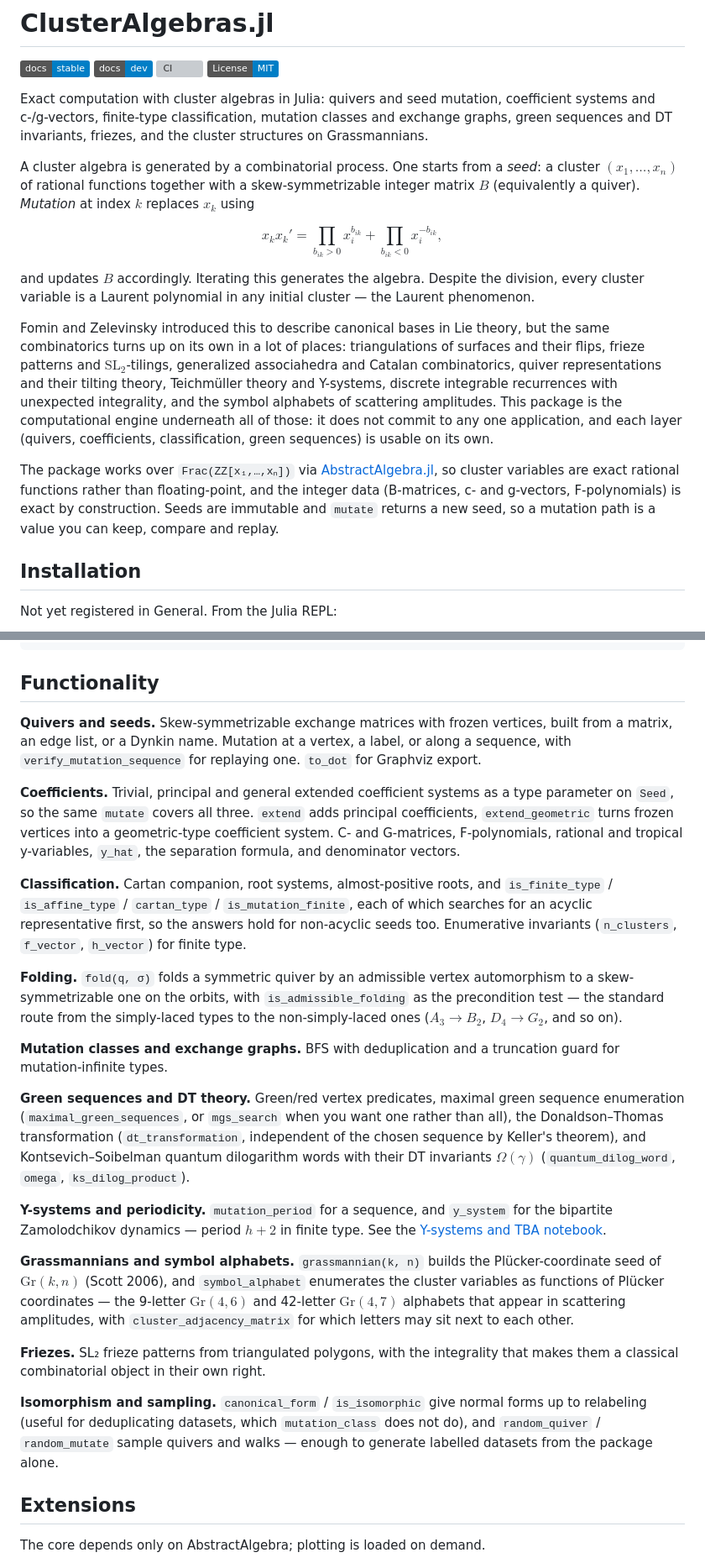
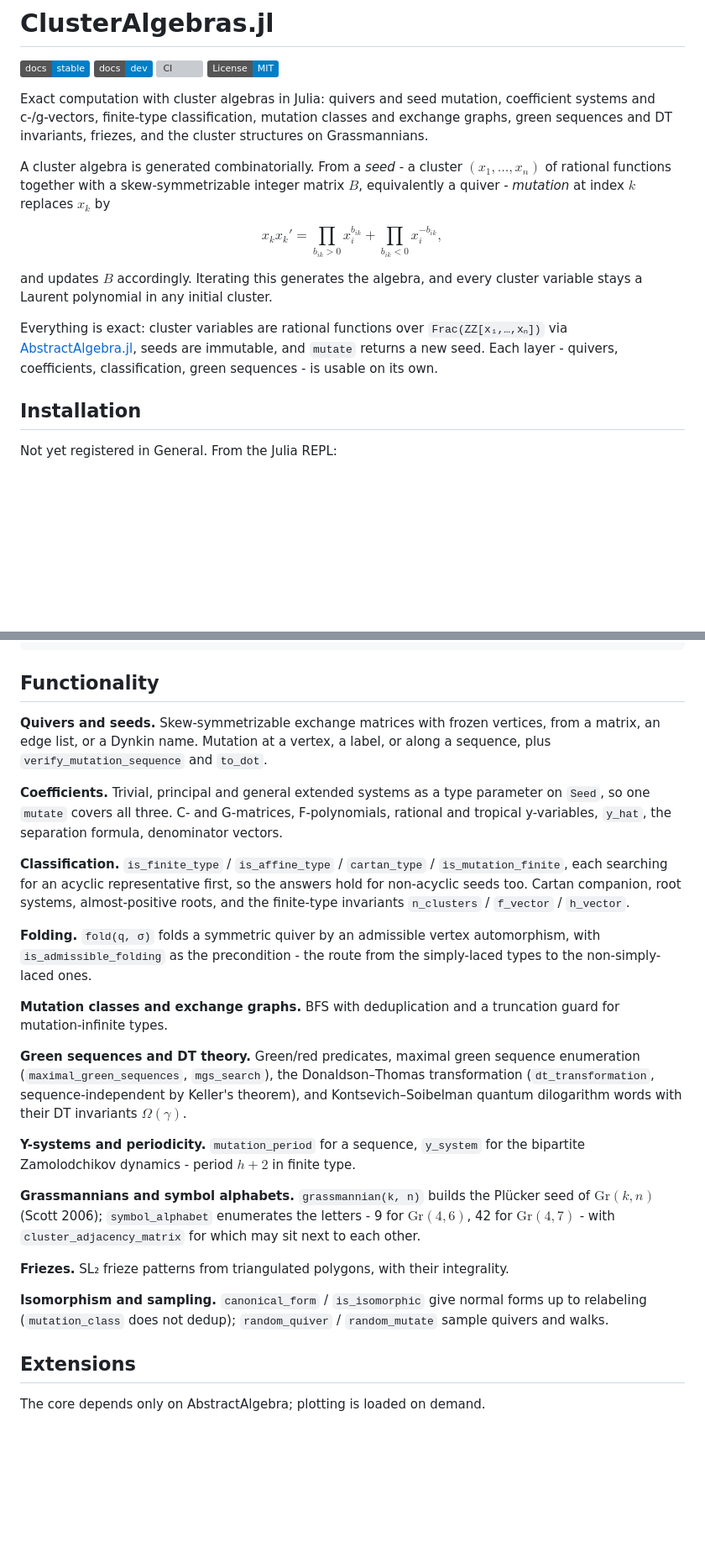
Before and after one commit to benedikt-nagler/ClusterAlgebras.jl, a Markdown page: README.md, 2 parts joined by grey strips. Shown at 84% size. Rendered like a GitHub page; badges without logos; blank space fills up the shorter version; grey boxes are pictures that could not be loaded.

Commit message:
docs: condense README

```diff
--- a/README.md
+++ b/README.md
@@ -9,30 +9,19 @@ Exact computation with cluster algebras in Julia: quivers and seed mutation, coe
 systems and c-/g-vectors, finite-type classification, mutation classes and exchange graphs,
 green sequences and DT invariants, friezes, and the cluster structures on Grassmannians.
 
-A cluster algebra is generated by a combinatorial process. One starts from a *seed*: a
-cluster $(x_1, \ldots, x_n)$ of rational functions together with a skew-symmetrizable integer
-matrix $B$ (equivalently a quiver). *Mutation* at index $k$ replaces $x_k$ using
+A cluster algebra is generated combinatorially. From a *seed* - a cluster
+$(x_1, \ldots, x_n)$ of rational functions together with a skew-symmetrizable integer matrix
+$B$, equivalently a quiver - *mutation* at index $k$ replaces $x_k$ by
 
 $$x_k x_k' = \prod_{b_{ik}>0} x_i^{b_{ik}} + \prod_{b_{ik}<0} x_i^{-b_{ik}},$$
 
-and updates $B$ accordingly. Iterating this generates the algebra. Despite the division,
-every cluster variable is a Laurent polynomial in any initial cluster — the Laurent
-phenomenon.
+and updates $B$ accordingly. Iterating this generates the algebra, and every cluster variable
+stays a Laurent polynomial in any initial cluster.
 
-Fomin and Zelevinsky introduced this to describe canonical bases in Lie theory, but the same
-combinatorics turns up on its own in a lot of places: triangulations of surfaces and their
-flips, frieze patterns and $\mathrm{SL}_2$-tilings, generalized associahedra and Catalan
-combinatorics, quiver representations and their tilting theory, Teichmüller theory and
-Y-systems, discrete integrable recurrences with unexpected integrality, and the symbol
-alphabets of scattering amplitudes. This package is the computational engine underneath all
-of those: it does not commit to any one application, and each layer (quivers, coefficients,
-classification, green sequences) is usable on its own.
-
-The package works over `Frac(ZZ[x₁,…,xₙ])` via
-[AbstractAlgebra.jl](https://github.com/Nemocas/AbstractAlgebra.jl), so cluster variables are
-exact rational functions rather than floating-point, and the integer data (B-matrices, c- and
-g-vectors, F-polynomials) is exact by construction. Seeds are immutable and `mutate` returns
-a new seed, so a mutation path is a value you can keep, compare and replay.
+Everything is exact: cluster variables are rational functions over `Frac(ZZ[x₁,…,xₙ])` via
+[AbstractAlgebra.jl](https://github.com/Nemocas/AbstractAlgebra.jl), seeds are immutable, and
+`mutate` returns a new seed. Each layer - quivers, coefficients, classification, green
+sequences - is usable on its own.
 
 ## Installation
 
@@ -74,52 +63,44 @@ is_sign_coherent(sp)           # true (Derksen–Weyman–Zelevinsky)
 
 ## Functionality
 
-**Quivers and seeds.** Skew-symmetrizable exchange matrices with frozen vertices, built from
-a matrix, an edge list, or a Dynkin name. Mutation at a vertex, a label, or along a sequence,
-with `verify_mutation_sequence` for replaying one. `to_dot` for Graphviz export.
+**Quivers and seeds.** Skew-symmetrizable exchange matrices with frozen vertices, from a
+matrix, an edge list, or a Dynkin name. Mutation at a vertex, a label, or along a sequence,
+plus `verify_mutation_sequence` and `to_dot`.
 
-**Coefficients.** Trivial, principal and general extended coefficient systems as a type
-parameter on `Seed`, so the same `mutate` covers all three. `extend` adds principal
-coefficients, `extend_geometric` turns frozen vertices into a geometric-type coefficient
-system. C- and G-matrices, F-polynomials, rational and tropical y-variables, `y_hat`, the
-separation formula, and denominator vectors.
+**Coefficients.** Trivial, principal and general extended systems as a type parameter on
+`Seed`, so one `mutate` covers all three. C- and G-matrices, F-polynomials, rational and
+tropical y-variables, `y_hat`, the separation formula, denominator vectors.
 
-**Classification.** Cartan companion, root systems, almost-positive roots, and
-`is_finite_type` / `is_affine_type` / `cartan_type` / `is_mutation_finite`, each of which
-searches for an acyclic representative first, so the answers hold for non-acyclic seeds too.
-Enumerative invariants (`n_clusters`, `f_vector`, `h_vector`) for finite type.
+**Classification.** `is_finite_type` / `is_affine_type` / `cartan_type` /
+`is_mutation_finite`, each searching for an acyclic representative first, so the answers hold
+for non-acyclic seeds too. Cartan companion, root systems, almost-positive roots, and the
+finite-type invariants `n_clusters` / `f_vector` / `h_vector`.
 
-**Folding.** `fold(q, σ)` folds a symmetric quiver by an admissible vertex automorphism to a
-skew-symmetrizable one on the orbits, with `is_admissible_folding` as the precondition test —
-the standard route from the simply-laced types to the non-simply-laced ones ($A_3 \to B_2$,
-$D_4 \to G_2$, and so on).
+**Folding.** `fold(q, σ)` folds a symmetric quiver by an admissible vertex automorphism, with
+`is_admissible_folding` as the precondition - the route from the simply-laced types to the
+non-simply-laced ones.
 
 **Mutation classes and exchange graphs.** BFS with deduplication and a truncation guard for
 mutation-infinite types.
 
-**Green sequences and DT theory.** Green/red vertex predicates, maximal green sequence
-enumeration (`maximal_green_sequences`, or `mgs_search` when you want one rather than all),
-the Donaldson–Thomas transformation (`dt_transformation`, independent of the chosen sequence
-by Keller's theorem), and Kontsevich–Soibelman quantum dilogarithm words with their DT
-invariants $\Omega(\gamma)$ (`quantum_dilog_word`, `omega`, `ks_dilog_product`).
+**Green sequences and DT theory.** Green/red predicates, maximal green sequence enumeration
+(`maximal_green_sequences`, `mgs_search`), the Donaldson–Thomas transformation
+(`dt_transformation`, sequence-independent by Keller's theorem), and Kontsevich–Soibelman
+quantum dilogarithm words with their DT invariants $\Omega(\gamma)$.
 
-**Y-systems and periodicity.** `mutation_period` for a sequence, and `y_system` for the
-bipartite Zamolodchikov dynamics — period $h+2$ in finite type. See the
-[Y-systems and TBA notebook](examples/y_systems_and_tba.ipynb).
+**Y-systems and periodicity.** `mutation_period` for a sequence, `y_system` for the bipartite
+Zamolodchikov dynamics - period $h+2$ in finite type.
 
-**Grassmannians and symbol alphabets.** `grassmannian(k, n)` builds the Plücker-coordinate
-seed of $\mathrm{Gr}(k,n)$ (Scott 2006), and `symbol_alphabet` enumerates the cluster
-variables as functions of Plücker coordinates — the 9-letter $\mathrm{Gr}(4,6)$ and 42-letter
-$\mathrm{Gr}(4,7)$ alphabets that appear in scattering amplitudes, with
-`cluster_adjacency_matrix` for which letters may sit next to each other.
+**Grassmannians and symbol alphabets.** `grassmannian(k, n)` builds the Plücker seed of
+$\mathrm{Gr}(k,n)$ (Scott 2006); `symbol_alphabet` enumerates the letters - 9 for
+$\mathrm{Gr}(4,6)$, 42 for $\mathrm{Gr}(4,7)$ - with `cluster_adjacency_matrix` for which may
+sit next to each other.
 
-**Friezes.** SL₂ frieze patterns from triangulated polygons, with the integrality that makes
-them a classical combinatorial object in their own right.
+**Friezes.** SL₂ frieze patterns from triangulated polygons, with their integrality.
 
 **Isomorphism and sampling.** `canonical_form` / `is_isomorphic` give normal forms up to
-relabeling (useful for deduplicating datasets, which `mutation_class` does not do), and
-`random_quiver` / `random_mutate` sample quivers and walks — enough to generate labelled
-datasets from the package alone.
+relabeling (`mutation_class` does not dedup); `random_quiver` / `random_mutate` sample quivers
+and walks.
 
 ## Extensions
 
```
Also changed, not shown: other parts of README.md (+3 -3 lines).
